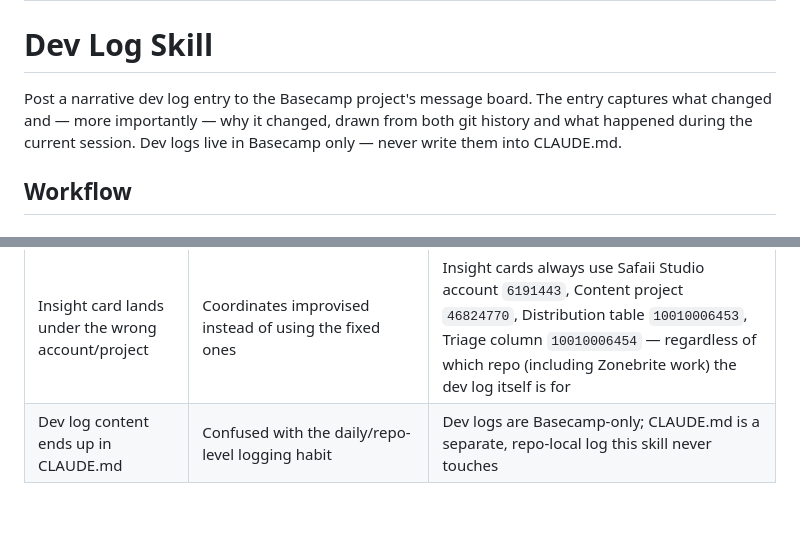
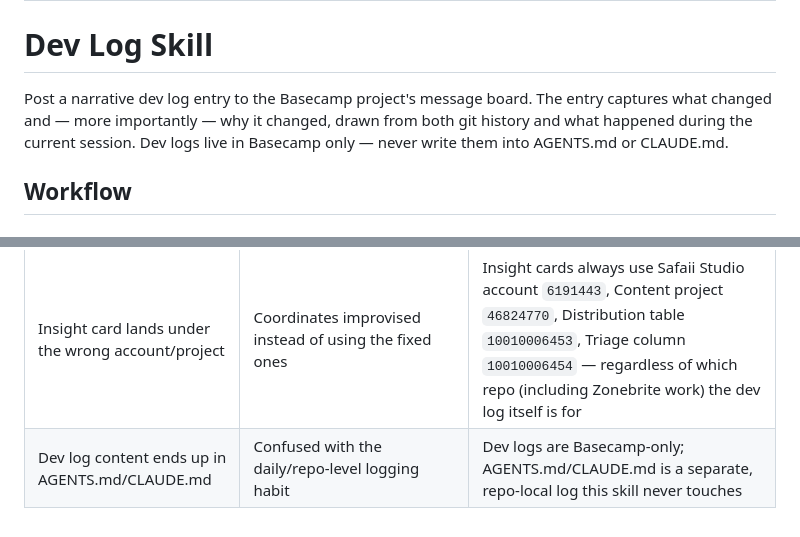
Before and after one commit to mattsafaii/skills, a Markdown page: dev-log/SKILL.md, 2 parts joined by grey strips. GitHub-like rendering.

Commit message:
dev-log: extend the CLAUDE.md guardrail to cover AGENTS.md
CLAUDE.md is now a symlink to AGENTS.md in most repos, and some
client repos use plain CLAUDE.md directly — the "never write dev
logs into CLAUDE.md" rule needs to name both.

```diff
--- a/dev-log/SKILL.md
+++ b/dev-log/SKILL.md
@@ -5,7 +5,7 @@ description: Post a dated dev log entry to the project's Basecamp message board.
 
 # Dev Log Skill
 
-Post a narrative dev log entry to the Basecamp project's message board. The entry captures what changed and — more importantly — why it changed, drawn from both git history and what happened during the current session. Dev logs live in Basecamp only — never write them into CLAUDE.md.
+Post a narrative dev log entry to the Basecamp project's message board. The entry captures what changed and — more importantly — why it changed, drawn from both git history and what happened during the current session. Dev logs live in Basecamp only — never write them into AGENTS.md or CLAUDE.md.
 
 ## Workflow
 
@@ -88,4 +88,4 @@ If a command fails in a way this table does not cover, show Matt the raw error a
 | Distribution board fills with low-value cards | Step 6 forced an insight out of a session that didn't produce one | Most sessions produce zero insights; skip step 6 entirely rather than manufacture one |
 | Client specifics leak into the public tweet queue | An insight card captured a client-identifiable detail | For client work, only capture insights that are generic and non-confidential — skip anything that names or fingerprints the client |
 | Insight card lands under the wrong account/project | Coordinates improvised instead of using the fixed ones | Insight cards always use Safaii Studio account `6191443`, Content project `46824770`, Distribution table `10010006453`, Triage column `10010006454` — regardless of which repo (including Zonebrite work) the dev log itself is for |
-| Dev log content ends up in CLAUDE.md | Confused with the daily/repo-level logging habit | Dev logs are Basecamp-only; CLAUDE.md is a separate, repo-local log this skill never touches |
+| Dev log content ends up in AGENTS.md/CLAUDE.md | Confused with the daily/repo-level logging habit | Dev logs are Basecamp-only; AGENTS.md/CLAUDE.md is a separate, repo-local log this skill never touches |
```
